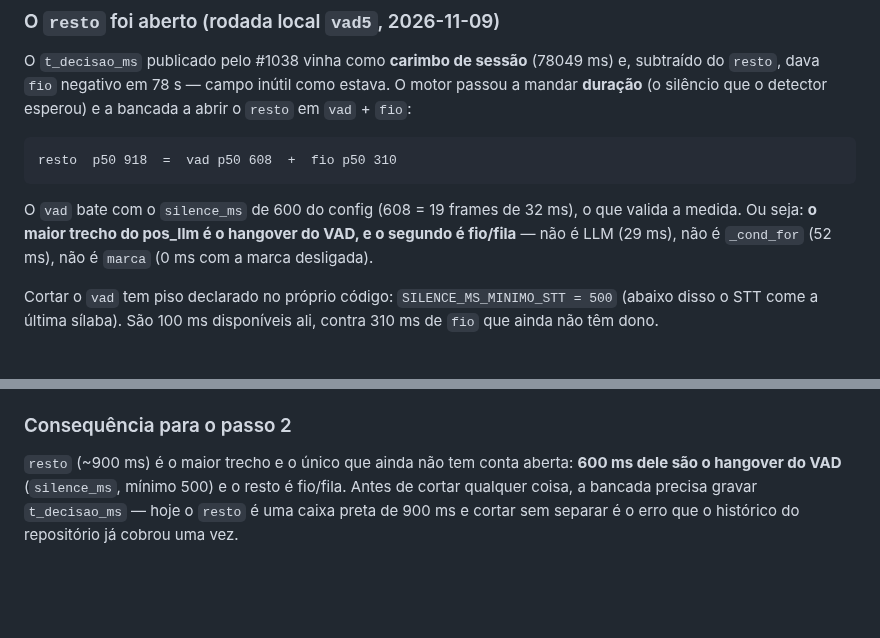
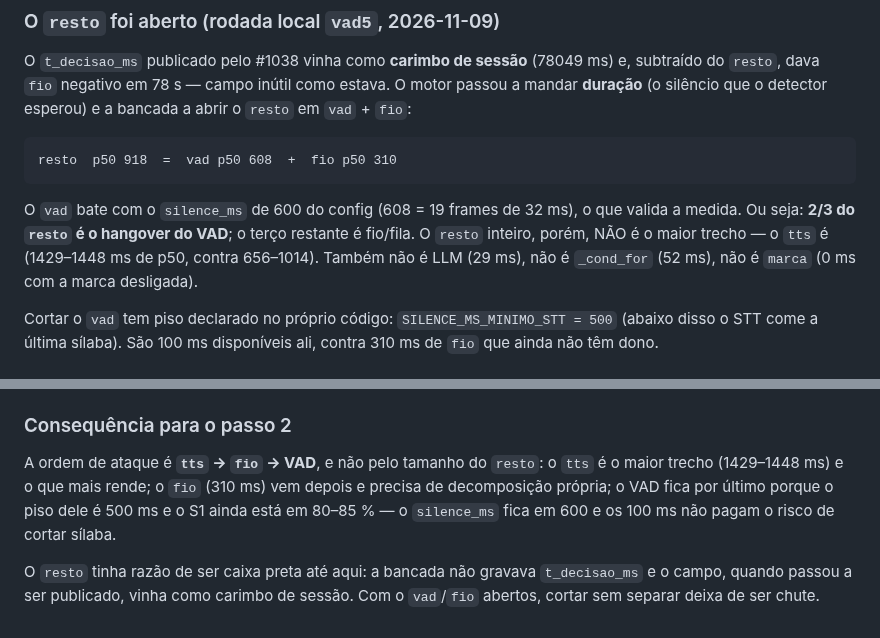
Before and after one commit to rlisboar/tts, a Markdown page: evidence/1022-hipoteses-falsificacao.md, 2 parts joined by grey strips. GitHub-like rendering; blank space fills up the shorter version.

Commit message:
docs(evidence): o maior trecho é o `tts`, não o `resto` — ordem de ataque corrigida (#1022)

````diff
--- a/evidence/1022-hipoteses-falsificacao.md
+++ b/evidence/1022-hipoteses-falsificacao.md
@@ -89,7 +89,8 @@ resto  p50 918  =  vad p50 608  +  fio p50 310
 ```
 
 O `vad` bate com o `silence_ms` de 600 do config (608 = 19 frames de 32 ms), o que valida a
-medida. Ou seja: **o maior trecho do pos_llm é o hangover do VAD, e o segundo é fio/fila** —
+medida. Ou seja: **2/3 do `resto` é o hangover do VAD**; o terço restante é fio/fila. O `resto`
+inteiro, porém, NÃO é o maior trecho — o `tts` é (1429–1448 ms de p50, contra 656–1014). Também
 não é LLM (29 ms), não é `_cond_for` (52 ms), não é `marca` (0 ms com a marca desligada).
 
 Cortar o `vad` tem piso declarado no próprio código: `SILENCE_MS_MINIMO_STT = 500` (abaixo
@@ -110,7 +111,11 @@ ainda não têm dono.
 
 ### Consequência para o passo 2
 
-`resto` (~900 ms) é o maior trecho e o único que ainda não tem conta aberta: **600 ms dele
-são o hangover do VAD** (`silence_ms`, mínimo 500) e o resto é fio/fila. Antes de cortar
-qualquer coisa, a bancada precisa gravar `t_decisao_ms` — hoje o `resto` é uma caixa preta
-de 900 ms e cortar sem separar é o erro que o histórico do repositório já cobrou uma vez.
+A ordem de ataque é **`tts` → `fio` → VAD**, e não pelo tamanho do `resto`: o `tts` é o maior
+trecho (1429–1448 ms) e o que mais rende; o `fio` (310 ms) vem depois e precisa de decomposição
+própria; o VAD fica por último porque o piso dele é 500 ms e o S1 ainda está em 80–85 % — o
+`silence_ms` fica em 600 e os 100 ms não pagam o risco de cortar sílaba.
+
+O `resto` tinha razão de ser caixa preta até aqui: a bancada não gravava `t_decisao_ms` e o
+campo, quando passou a ser publicado, vinha como carimbo de sessão. Com o `vad`/`fio` abertos,
+cortar sem separar deixa de ser chute.
````
